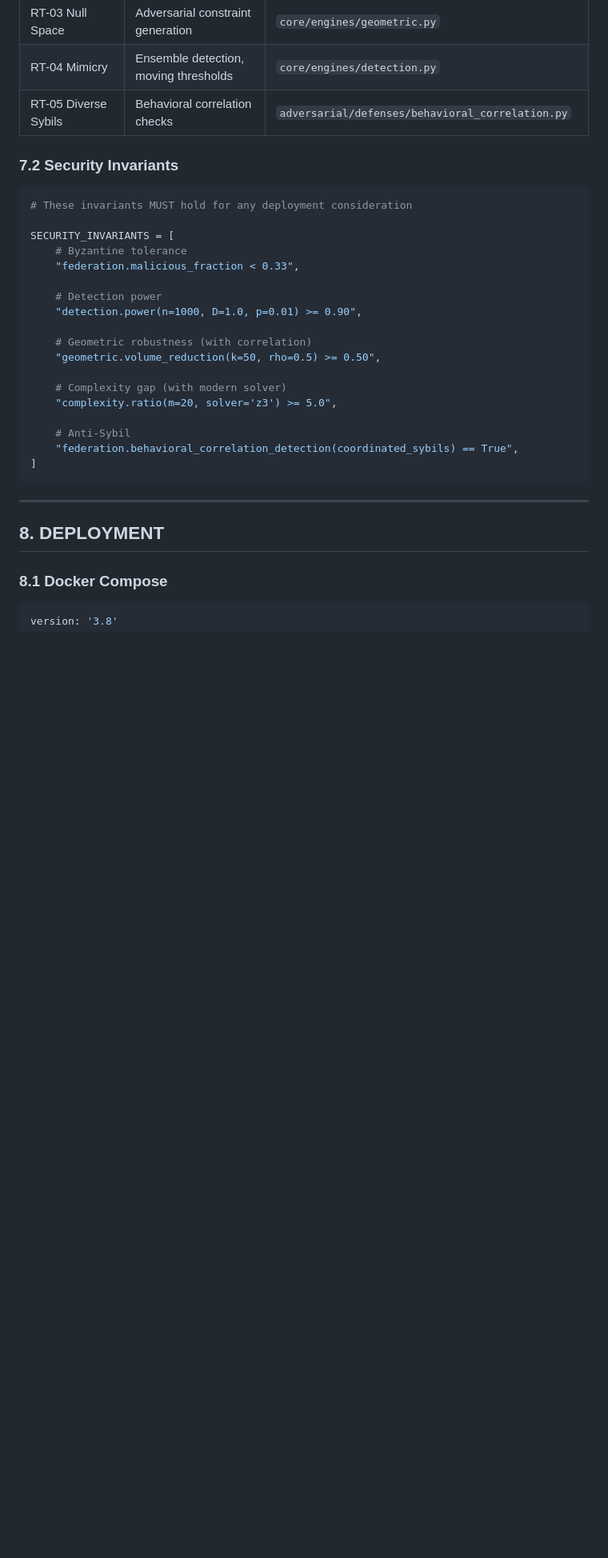
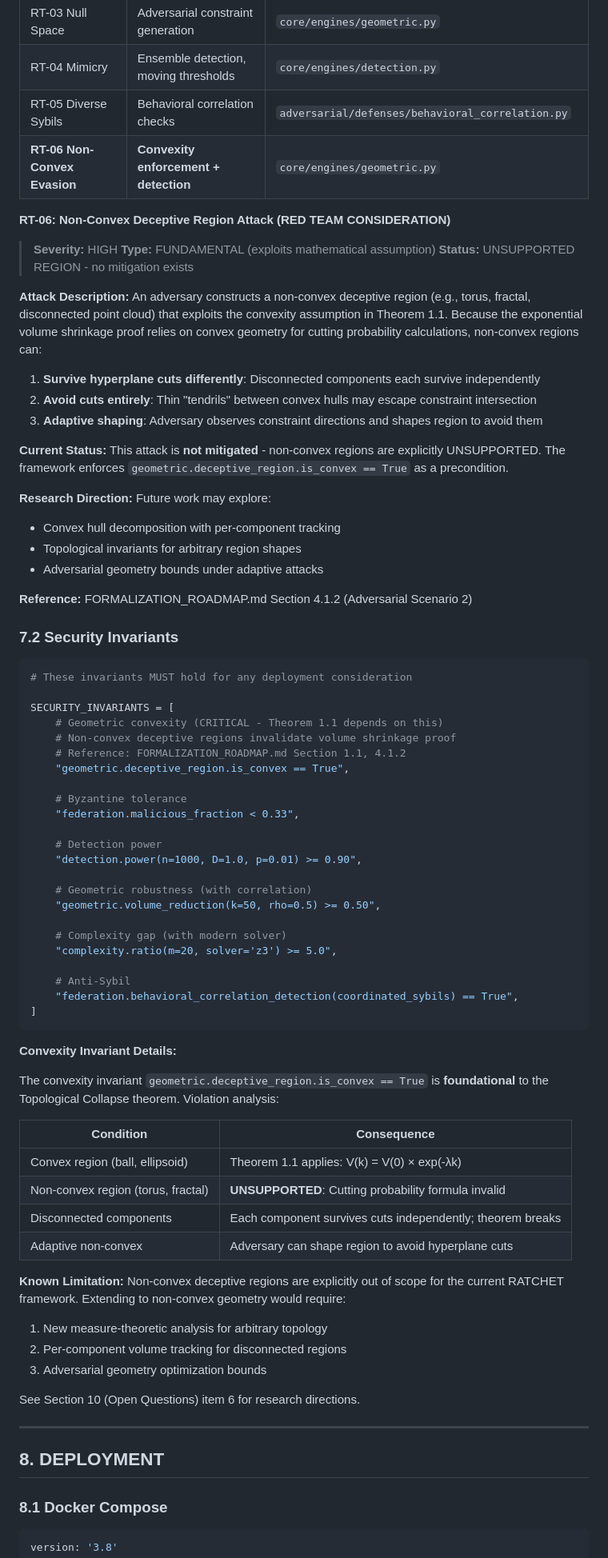
Before and after one commit to CIRISAI/RATCHET, a Markdown page: FSD.md, the part around one of its changes. Shown at 80% size. Drawn GitHub-style; blank space fills up the shorter version.

````diff
--- a/FSD.md
+++ b/FSD.md
@@ -760,6 +776,32 @@ class ProofObligation(BaseModel):
 | RT-03 Null Space | Adversarial constraint generation | `core/engines/geometric.py` |
 | RT-04 Mimicry | Ensemble detection, moving thresholds | `core/engines/detection.py` |
 | RT-05 Diverse Sybils | Behavioral correlation checks | `adversarial/defenses/behavioral_correlation.py` |
+| **RT-06 Non-Convex Evasion** | **Convexity enforcement + detection** | `core/engines/geometric.py` |
+
+**RT-06: Non-Convex Deceptive Region Attack (RED TEAM CONSIDERATION)**
+
+> **Severity:** HIGH
+> **Type:** FUNDAMENTAL (exploits mathematical assumption)
+> **Status:** UNSUPPORTED REGION - no mitigation exists
+
+**Attack Description:**
+An adversary constructs a non-convex deceptive region (e.g., torus, fractal, disconnected point cloud)
+that exploits the convexity assumption in Theorem 1.1. Because the exponential volume shrinkage proof
+relies on convex geometry for cutting probability calculations, non-convex regions can:
+
+1. **Survive hyperplane cuts differently**: Disconnected components each survive independently
+2. **Avoid cuts entirely**: Thin "tendrils" between convex hulls may escape constraint intersection
+3. **Adaptive shaping**: Adversary observes constraint directions and shapes region to avoid them
+
+**Current Status:** This attack is **not mitigated** - non-convex regions are explicitly UNSUPPORTED.
+The framework enforces `geometric.deceptive_region.is_convex == True` as a precondition.
+
+**Research Direction:** Future work may explore:
+- Convex hull decomposition with per-component tracking
+- Topological invariants for arbitrary region shapes
+- Adversarial geometry bounds under adaptive attacks
+
+**Reference:** FORMALIZATION_ROADMAP.md Section 4.1.2 (Adversarial Scenario 2)
 
 ### 7.2 Security Invariants
 
@@ -767,6 +809,11 @@ class ProofObligation(BaseModel):
 # These invariants MUST hold for any deployment consideration
 
 SECURITY_INVARIANTS = [
+    # Geometric convexity (CRITICAL - Theorem 1.1 depends on this)
+    # Non-convex deceptive regions invalidate volume shrinkage proof
+    # Reference: FORMALIZATION_ROADMAP.md Section 1.1, 4.1.2
+    "geometric.deceptive_region.is_convex == True",
+
     # Byzantine tolerance
     "federation.malicious_fraction < 0.33",
 
@@ -783,6 +830,26 @@ SECURITY_INVARIANTS = [
     "federation.behavioral_correlation_detection(coordinated_sybils) == True",
 ]
 ```
+
+**Convexity Invariant Details:**
+
+The convexity invariant `geometric.deceptive_region.is_convex == True` is **foundational** to the
+Topological Collapse theorem. Violation analysis:
+
+| Condition | Consequence |
+|-----------|-------------|
+| Convex region (ball, ellipsoid) | Theorem 1.1 applies: V(k) = V(0) × exp(-λk) |
+| Non-convex region (torus, fractal) | **UNSUPPORTED**: Cutting probability formula invalid |
+| Disconnected components | Each component survives cuts independently; theorem breaks |
+| Adaptive non-convex | Adversary can shape region to avoid hyperplane cuts |
+
+**Known Limitation:** Non-convex deceptive regions are explicitly out of scope for the current
+RATCHET framework. Extending to non-convex geometry would require:
+1. New measure-theoretic analysis for arbitrary topology
+2. Per-component volume tracking for disconnected regions
+3. Adversarial geometry optimization bounds
+
+See Section 10 (Open Questions) item 6 for research directions.
 
 ---
 
````
Also changed, not shown: other parts of FSD.md (+26 -1 lines), synthesis.md (added, +77 -0 lines).
